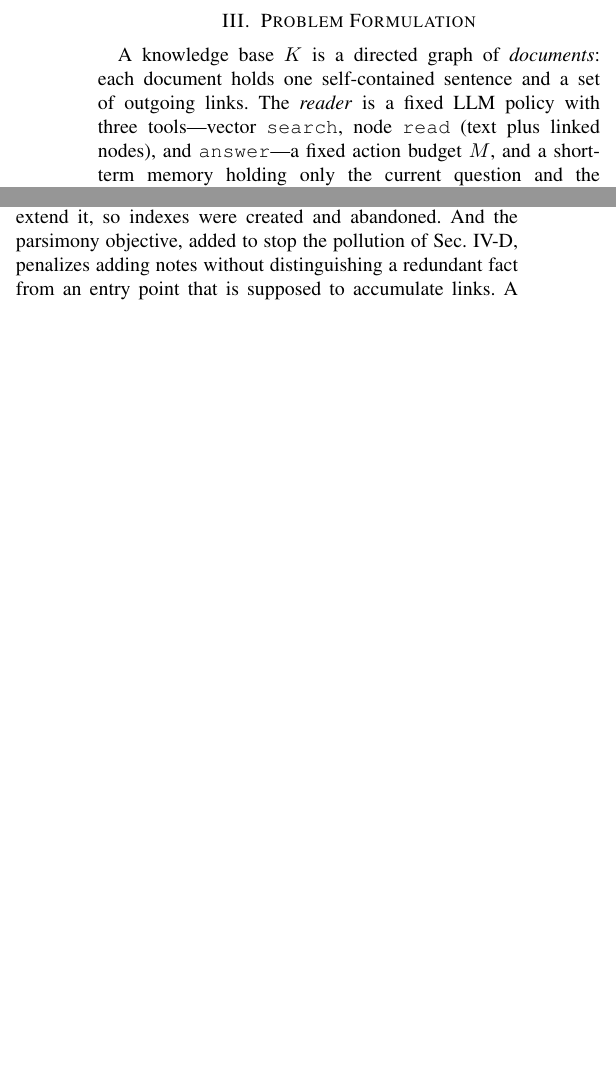
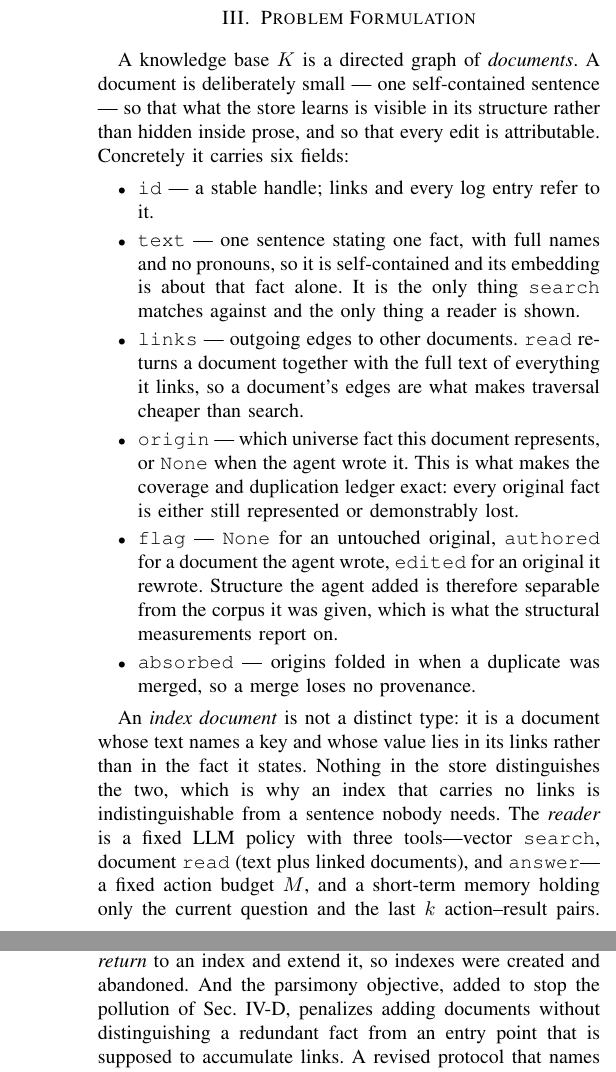
Before and after one commit to impanyu/Training-a-Knowledge-Base-Supervised-Structure-Learning-for-Agent-Curated-Document-Stores, a LaTeX paper (paper/main.tex): two parts of the columns of pages 3 and 10 of 11 before the commit and two parts of the columns of pages 3 and 11 of 12 after it, joined at a grey line, cut so that both start at the same text, the shorter picture padded with empty space. Compiled offline with pdfLaTeX.

Commit message:
define the document structure explicitly; one word for the unit
The paper mixed document, node and note for the same thing. Everything is a
document now, and the Problem Formulation lists the six fields it carries and
says what each one is for, including why an index document is not a separate
type.

```diff
--- a/paper/main.tex
+++ b/paper/main.tex
@@ -278,10 +278,38 @@ cost.}
 \end{figure*}
 
 \section{Problem Formulation}
-A knowledge base $K$ is a directed graph of \emph{documents}: each document holds
-one self-contained sentence and a set of outgoing links. The \emph{reader} is a fixed
-LLM policy with three tools---vector \texttt{search}, node \texttt{read} (text plus
-linked nodes), and \texttt{answer}---a fixed action budget $M$, and a short-term
+A knowledge base $K$ is a directed graph of \emph{documents}. A document is
+deliberately small --- one self-contained sentence --- so that what the store
+learns is visible in its structure rather than hidden inside prose, and so
+that every edit is attributable. Concretely it carries six fields:
+
+\begin{itemize}\itemsep2pt
+\item \texttt{id} --- a stable handle; links and every log entry refer to it.
+\item \texttt{text} --- one sentence stating one fact, with full names and no
+pronouns, so it is self-contained and its embedding is about that fact alone.
+It is the only thing \texttt{search} matches against and the only thing a
+reader is shown.
+\item \texttt{links} --- outgoing edges to other documents. \texttt{read}
+returns a document together with the full text of everything it links, so a
+document's edges are what makes traversal cheaper than search.
+\item \texttt{origin} --- which universe fact this document represents, or
+\texttt{None} when the agent wrote it. This is what makes the coverage and
+duplication ledger exact: every original fact is either still represented or
+demonstrably lost.
+\item \texttt{flag} --- \texttt{None} for an untouched original,
+\texttt{authored} for a document the agent wrote, \texttt{edited} for an
+original it rewrote. Structure the agent added is therefore separable from
+the corpus it was given, which is what the structural measurements report on.
+\item \texttt{absorbed} --- origins folded in when a duplicate was merged, so
+a merge loses no provenance.
+\end{itemize}
+
+An \emph{index document} is not a distinct type: it is a document whose text
+names a key and whose value lies in its links rather than in the fact it
+states. Nothing in the store distinguishes the two, which is why an index
+that carries no links is indistinguishable from a sentence nobody needs. The \emph{reader} is a fixed
+LLM policy with three tools---vector \texttt{search}, document \texttt{read} (text plus
+linked documents), and \texttt{answer}---a fixed action budget $M$, and a short-term
 memory holding only the current question and the last $k$ action--result pairs.
 Reader performance on a question distribution $Q$ defines store quality along two
 axes:
@@ -995,7 +1023,7 @@ what $80\%$ of authored notes do. The backward budget (15 actions) cannot
 populate a thirty-member index in one iteration, and nothing in the
 protocol asked the agent to \emph{return} to an index and extend it, so
 indexes were created and abandoned. And the parsimony objective, added to
-stop the pollution of Sec.~\ref{sec:design}, penalizes adding notes
+stop the pollution of Sec.~\ref{sec:design}, penalizes adding documents
 without distinguishing a redundant fact from an entry point that is
 supposed to accumulate links. A revised protocol that names indexes as the
 unit of construction, requires extension of an existing index over
```
Also changed, not shown: paper/main.tex (28 more changed lines).
